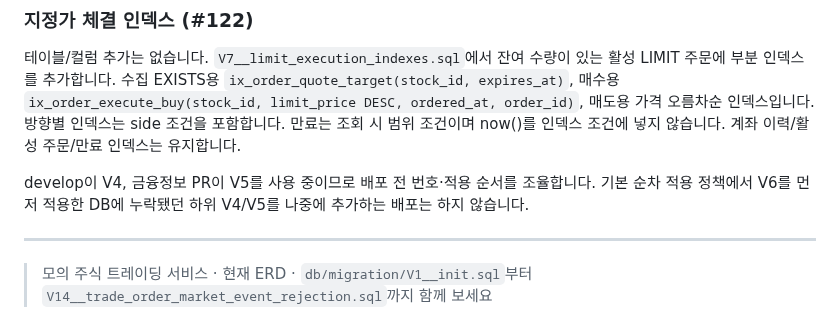
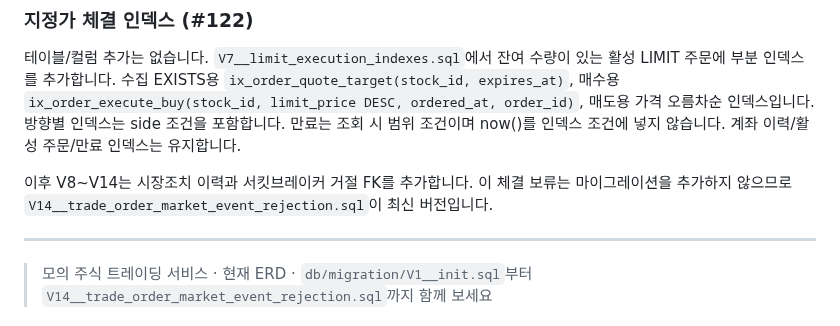
Before and after one commit to prgrms-be-devcourse/NBE10-12-final-BAEDANG, a Markdown page: docs/erd.ko.md, the part around the change. GitHub-like rendering.

```diff
--- a/docs/erd.ko.md
+++ b/docs/erd.ko.md
@@ -696,7 +696,7 @@ MARKET은 모두 NULL, LIMIT은 모두 필수입니다. limit_price는 종목
 
 테이블/컬럼 추가는 없습니다. `V7__limit_execution_indexes.sql`에서 잔여 수량이 있는 활성 LIMIT 주문에 부분 인덱스를 추가합니다. 수집 EXISTS용 `ix_order_quote_target(stock_id, expires_at)`, 매수용 `ix_order_execute_buy(stock_id, limit_price DESC, ordered_at, order_id)`, 매도용 가격 오름차순 인덱스입니다. 방향별 인덱스는 side 조건을 포함합니다. 만료는 조회 시 범위 조건이며 now()를 인덱스 조건에 넣지 않습니다. 계좌 이력/활성 주문/만료 인덱스는 유지합니다.
 
-develop이 V4, 금융정보 PR이 V5를 사용 중이므로 배포 전 번호·적용 순서를 조율합니다. 기본 순차 적용 정책에서 V6를 먼저 적용한 DB에 누락됐던 하위 V4/V5를 나중에 추가하는 배포는 하지 않습니다.
+이후 V8~V14는 시장조치 이력과 서킷브레이커 거절 FK를 추가합니다. 이 체결 보류는 마이그레이션을 추가하지 않으므로 `V14__trade_order_market_event_rejection.sql`이 최신 버전입니다.
 
 ---
 
```
Also changed, not shown: docs/erd.md (+1 -1 lines).
